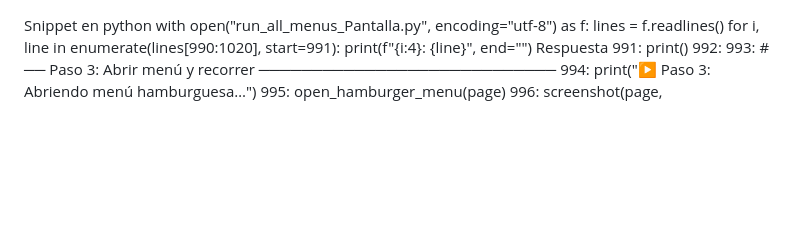
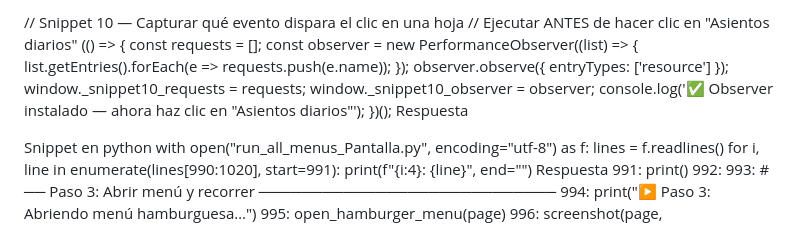
Before and after one commit to Mapaznavarro/EvaluandoTestAut01, a Markdown page: DESARROLLO_automatiz/NOREADME.md, the part around the change. Rendered like a GitHub page; blank space fills up the shorter version.

Commit message:
Add JavaScript and Python snippets for event handling
Added a JavaScript snippet for capturing click events and a Python snippet for reading lines from a file.

```diff
--- a/DESARROLLO_automatiz/NOREADME.md
+++ b/DESARROLLO_automatiz/NOREADME.md
@@ -1,3 +1,20 @@
+// Snippet 10 — Capturar qué evento dispara el clic en una hoja
+// Ejecutar ANTES de hacer clic en "Asientos diarios"
+(() => {
+    const requests = [];
+    const observer = new PerformanceObserver((list) => {
+        list.getEntries().forEach(e => requests.push(e.name));
+    });
+    observer.observe({ entryTypes: ['resource'] });
+    window._snippet10_requests = requests;
+    window._snippet10_observer = observer;
+    console.log('✅ Observer instalado — ahora haz clic en "Asientos diarios"');
+})();
+Respuesta
+
+
+
+
 Snippet en python
 with open("run_all_menus_Pantalla.py", encoding="utf-8") as f:
     lines = f.readlines()
```
